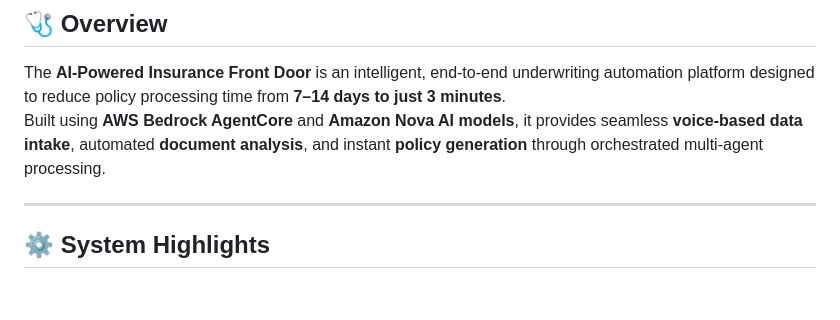
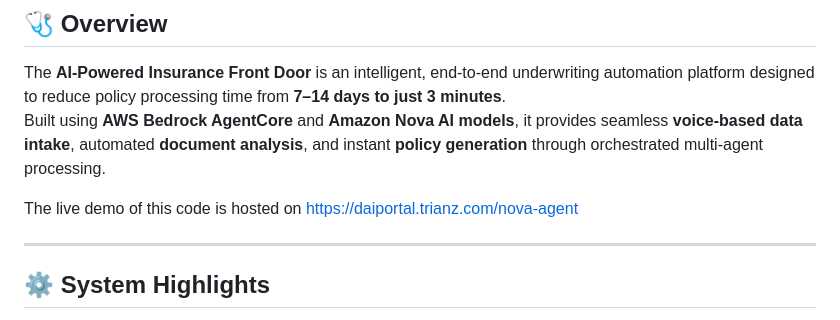
Before and after one commit to nareshvrde5220/nova-agent, a Markdown page: README.md, the part around the change. Drawn GitHub-style; blank space fills up the shorter version.

Commit message:
docs(readme): Update project documentation with live demo URL
- Add live demo URL to README.md
- Provide direct link to hosted application
- Enhance project visibility and accessibility

```diff
--- a/README.md
+++ b/README.md
@@ -10,6 +10,8 @@
 ## 🩺 Overview
 The **AI-Powered Insurance Front Door** is an intelligent, end-to-end underwriting automation platform designed to reduce policy processing time from **7–14 days to just 3 minutes**.
 Built using **AWS Bedrock AgentCore** and **Amazon Nova AI models**, it provides seamless **voice-based data intake**, automated **document analysis**, and instant **policy generation** through orchestrated multi-agent processing.
+
+The live demo of this code is hosted on https://daiportal.trianz.com/nova-agent
 
 ---
 
```
